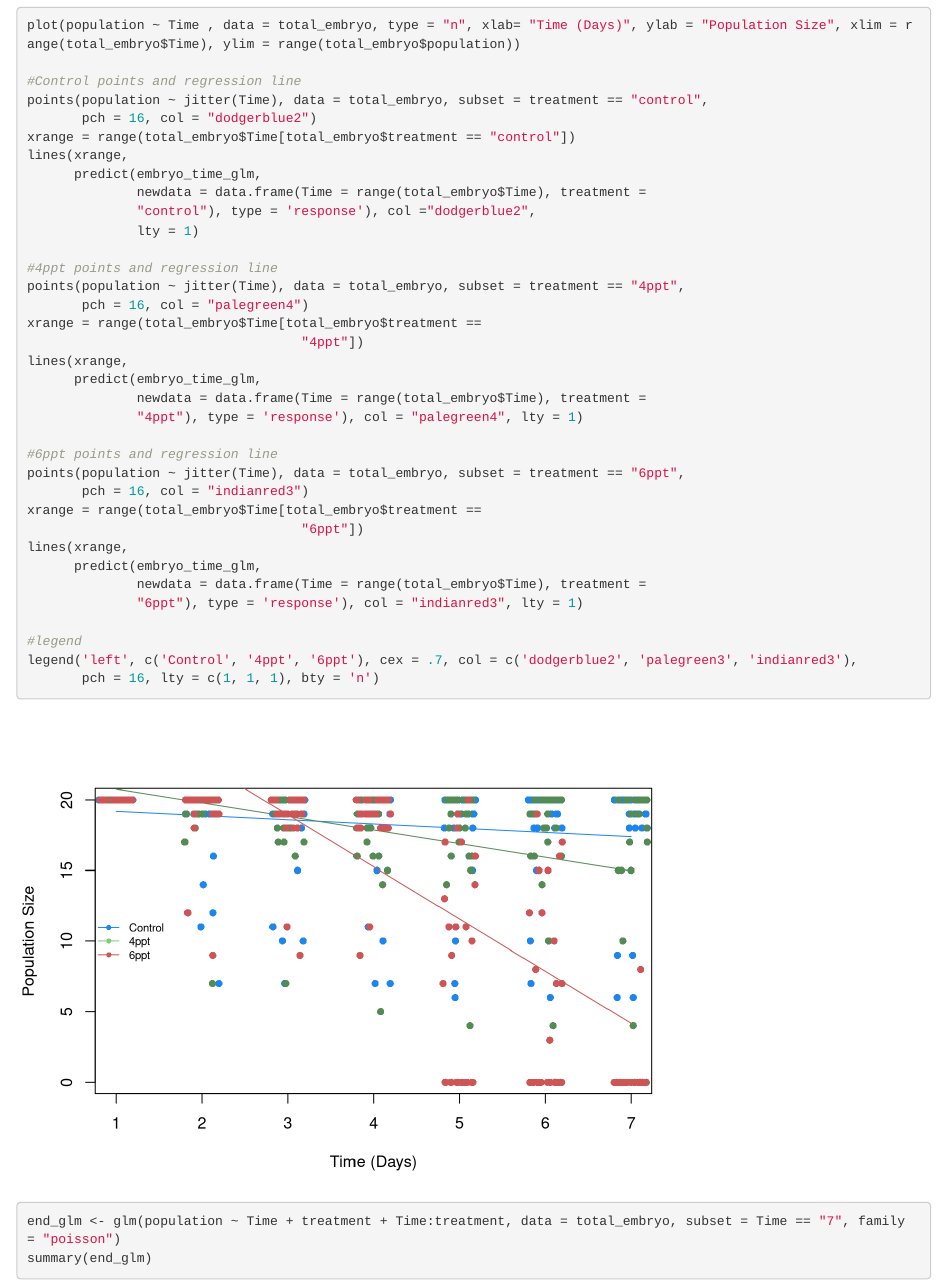
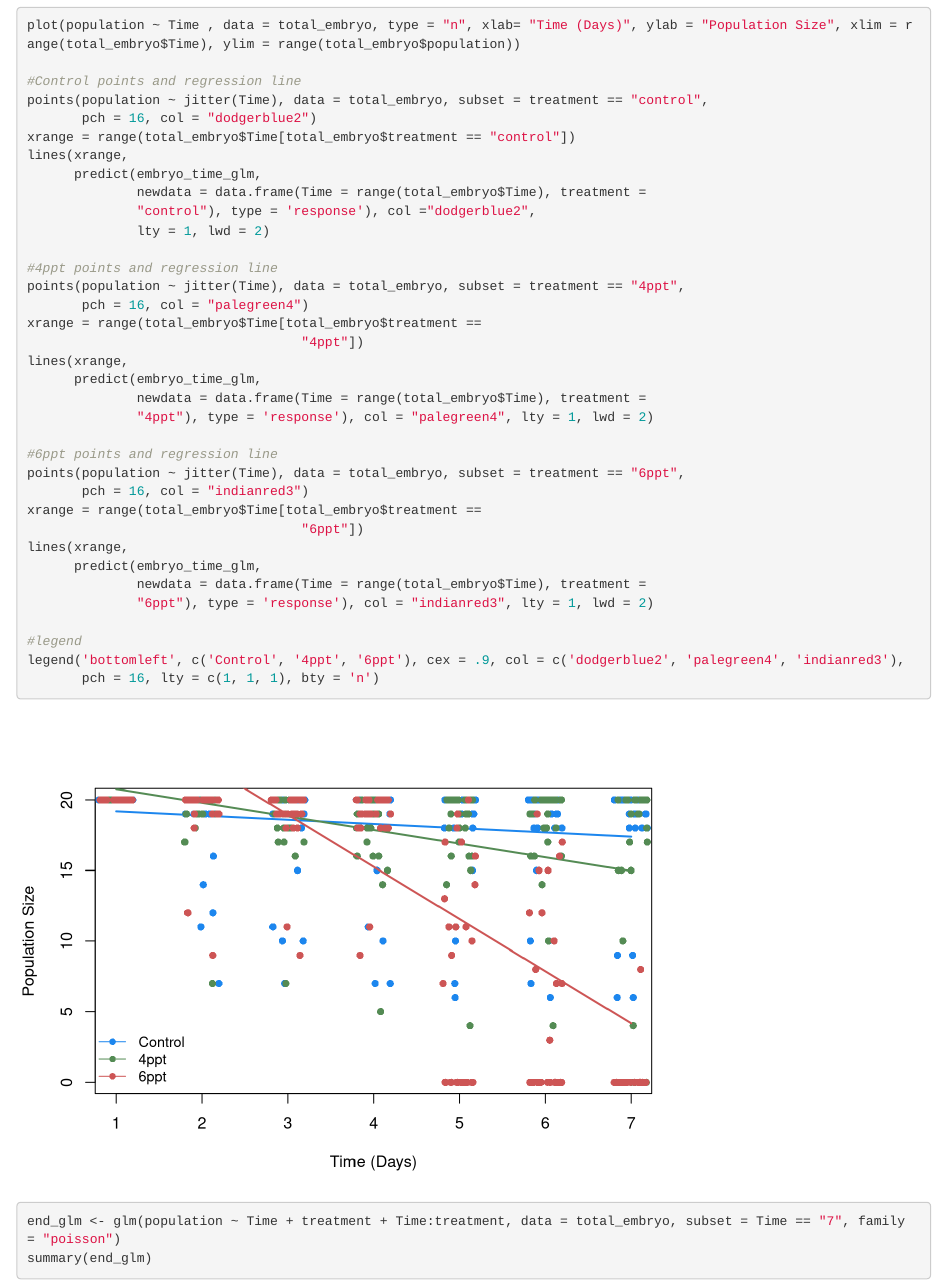
Before and after one commit to Regan-Honeycutt/Embryo-Survival, an R Markdown document (Embryo Script.Rmd): the page in a window 1100 px wide, from 2980 px down. Rendered offline with R 4.5, knitr and Pandoc, with nearby package versions; code that draws random numbers runs with fixed seeds of ours.

Commit message:
Final Script

````diff
--- a/Embryo Script.Rmd
+++ b/Embryo Script.Rmd
@@ -37,7 +38,7 @@ lines(xrange,
       predict(embryo_time_glm,
               newdata = data.frame(Time = range(total_embryo$Time), treatment =
               "control"), type = 'response'), col ="dodgerblue2",
-              lty = 1)
+              lty = 1, lwd = 2)
 
 #4ppt points and regression line
 points(population ~ jitter(Time), data = total_embryo, subset = treatment == "4ppt",
@@ -47,7 +48,7 @@ xrange = range(total_embryo$Time[total_embryo$treatment ==
 lines(xrange,
       predict(embryo_time_glm,
               newdata = data.frame(Time = range(total_embryo$Time), treatment =
-              "4ppt"), type = 'response'), col = "palegreen4", lty = 1)
+              "4ppt"), type = 'response'), col = "palegreen4", lty = 1, lwd = 2)
 
 #6ppt points and regression line
 points(population ~ jitter(Time), data = total_embryo, subset = treatment == "6ppt",
@@ -57,10 +58,10 @@ xrange = range(total_embryo$Time[total_embryo$treatment ==
 lines(xrange,
       predict(embryo_time_glm,
               newdata = data.frame(Time = range(total_embryo$Time), treatment =
-              "6ppt"), type = 'response'), col = "indianred3", lty = 1)
+              "6ppt"), type = 'response'), col = "indianred3", lty = 1, lwd = 2)
 
 #legend
-legend('left', c('Control', '4ppt', '6ppt'), cex = .7, col = c('dodgerblue2', 'palegreen3', 'indianred3'),
+legend('bottomleft', c('Control', '4ppt', '6ppt'), cex = .9, col = c('dodgerblue2', 'palegreen4', 'indianred3'),
        pch = 16, lty = c(1, 1, 1), bty = 'n')
 
 ```
````
Also changed, not shown: Embryo Script.Rmd (1 more changed lines).
